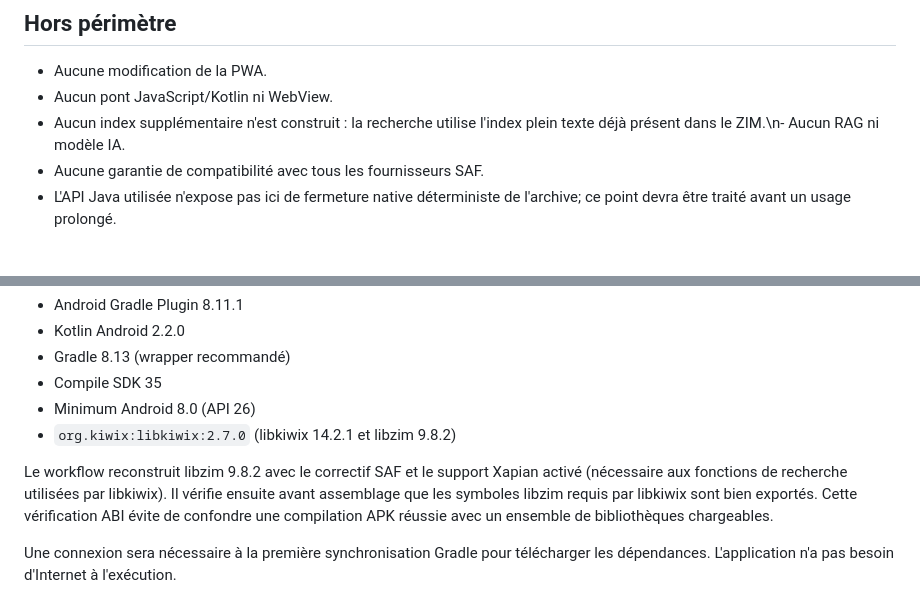
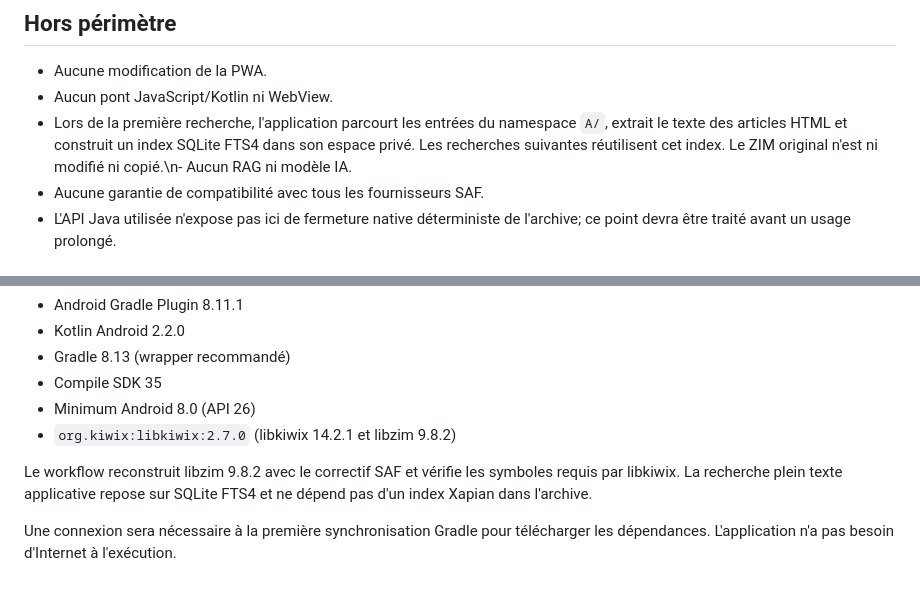
Before and after one commit to Johunn/premiers-secours-offline, a Markdown page: android-zim-probe/README.md, 2 parts joined by grey strips. Drawn GitHub-style.

Commit message:
Document local SQLite indexing workflow

```diff
--- a/android-zim-probe/README.md
+++ b/android-zim-probe/README.md
@@ -16,7 +16,7 @@ Si l'accès direct n'est pas possible, le prototype affiche une erreur explicite
 
 - Aucune modification de la PWA.
 - Aucun pont JavaScript/Kotlin ni WebView.
-- Aucun index supplémentaire n'est construit : la recherche utilise l'index plein texte déjà présent dans le ZIM.\n- Aucun RAG ni modèle IA.
+- Lors de la première recherche, l'application parcourt les entrées du namespace `A/`, extrait le texte des articles HTML et construit un index SQLite FTS4 dans son espace privé. Les recherches suivantes réutilisent cet index. Le ZIM original n'est ni modifié ni copié.\n- Aucun RAG ni modèle IA.
 - Aucune garantie de compatibilité avec tous les fournisseurs SAF.
 - L'API Java utilisée n'expose pas ici de fermeture native déterministe de l'archive; ce point devra être traité avant un usage prolongé.
 
@@ -31,7 +31,7 @@ Ouvrir le dossier `android-zim-probe` dans Android Studio avec un JDK 17, laisse
 - Minimum Android 8.0 (API 26)
 - `org.kiwix:libkiwix:2.7.0` (libkiwix 14.2.1 et libzim 9.8.2)
 
-Le workflow reconstruit libzim 9.8.2 avec le correctif SAF et le support Xapian activé (nécessaire aux fonctions de recherche utilisées par libkiwix). Il vérifie ensuite avant assemblage que les symboles libzim requis par libkiwix sont bien exportés. Cette vérification ABI évite de confondre une compilation APK réussie avec un ensemble de bibliothèques chargeables.
+Le workflow reconstruit libzim 9.8.2 avec le correctif SAF et vérifie les symboles requis par libkiwix. La recherche plein texte applicative repose sur SQLite FTS4 et ne dépend pas d'un index Xapian dans l'archive.
 
 Une connexion sera nécessaire à la première synchronisation Gradle pour télécharger les dépendances. L'application n'a pas besoin d'Internet à l'exécution.
 
```
